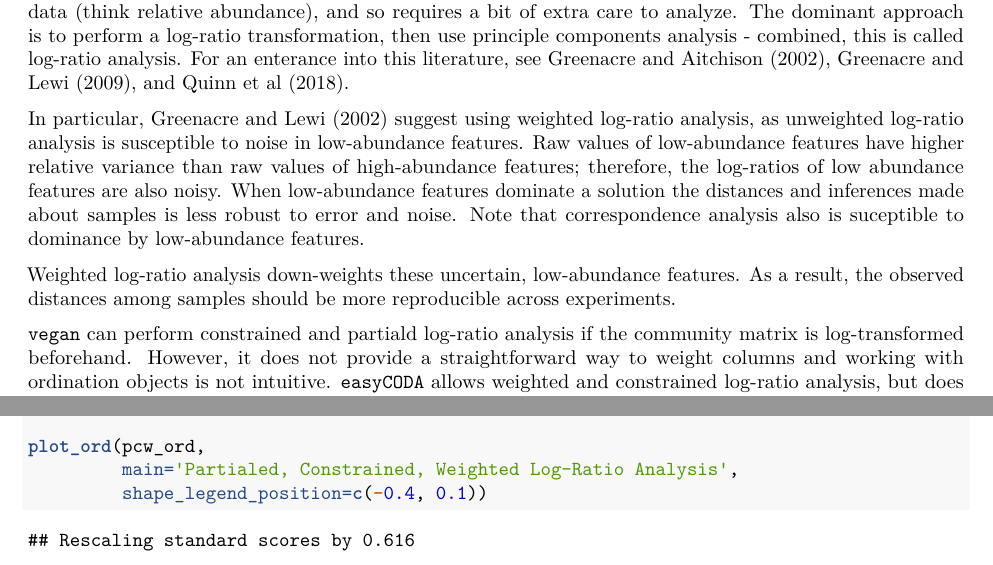
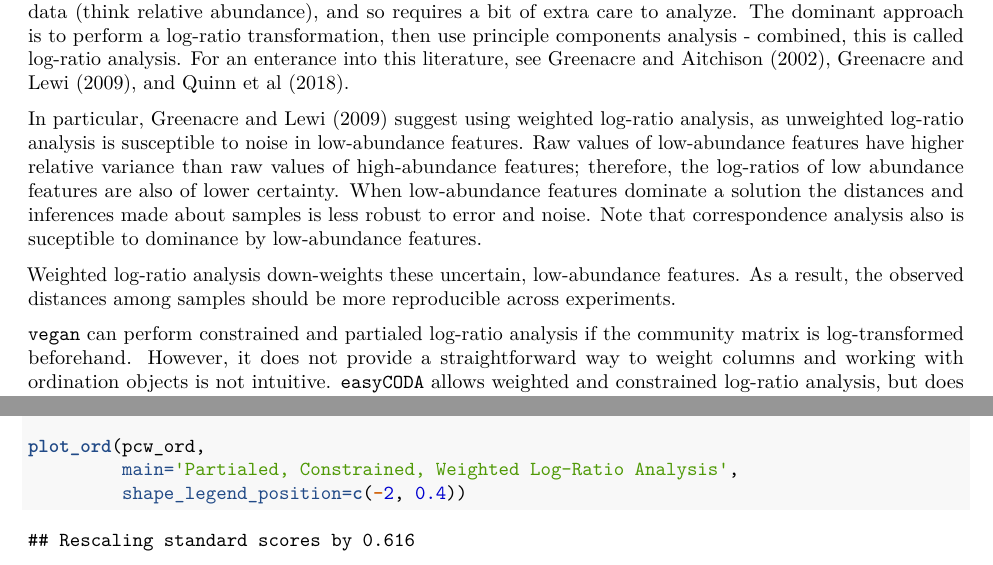
Before and after one commit to pmewing/ordinator, an R Markdown document (Vignette/pcwOrd Vignette.Rmd): two parts of pages 2 and 12 of 17, joined at a grey line, cut so that both start at the same text. Rendered offline with R 4.5, knitr and Pandoc, then LaTeX, with nearby package versions; code that draws random numbers runs with fixed seeds of ours; some code elsewhere in the file could not run offline.

Commit message:
small edits to vignette

````diff
--- a/Vignette/pcwOrd Vignette.Rmd
+++ b/Vignette/pcwOrd Vignette.Rmd
@@ -21,11 +21,11 @@ Many ordination packages exist for ecologists using R - `vegan` is excellent, fo
 
 The motivation for this is to analyze compositional ecological data - especially high throughput sequencing data - with methods that are robust, reproducible, and transparent. Compositional data contains only relative data (think relative abundance), and so requires a bit of extra care to analyze. The dominant approach is to perform a log-ratio transformation, then use principle components analysis - combined, this is called log-ratio analysis. For an enterance into this literature, see Greenacre and Aitchison (2002), Greenacre and Lewi (2009), and Quinn et al (2018).
 
-In particular, Greenacre and Lewi (2002) suggest using weighted log-ratio analysis, as unweighted log-ratio analysis is susceptible to noise in low-abundance features. Raw values of low-abundance features have higher relative variance than raw values of high-abundance features; therefore, the log-ratios of low abundance features are also noisy. When low-abundance features dominate a solution the distances and inferences made about samples is less robust to error and noise. Note that correspondence analysis also is suceptible to dominance by low-abundance features.
+In particular, Greenacre and Lewi (2009) suggest using weighted log-ratio analysis, as unweighted log-ratio analysis is susceptible to noise in low-abundance features. Raw values of low-abundance features have higher relative variance than raw values of high-abundance features; therefore, the log-ratios of low abundance features are also of lower certainty. When low-abundance features dominate a solution the distances and inferences made about samples is less robust to error and noise. Note that correspondence analysis also is suceptible to dominance by low-abundance features.
 
 Weighted log-ratio analysis down-weights these uncertain, low-abundance features. As a result, the observed distances among samples should be more reproducible across experiments.
 
-`vegan` can perform constrained and partiald log-ratio analysis if the community matrix is log-transformed beforehand. However, it does not provide a straightforward way to weight columns and working with ordination objects is not intuitive. `easyCODA` allows weighted and constrained log-ratio analysis, but does not allow partialing of nuisance effects and does not provide hypothesis testing. `pcwOrd` allows partialed, constrained, and weighted ordinations, and also provides utility functions for investigating ordination objects, visualization, and hypothesis testing. The code is written to be self-documenting. Maybe you'll agree.
+`vegan` can perform constrained and partialed log-ratio analysis if the community matrix is log-transformed beforehand. However, it does not provide a straightforward way to weight columns and working with ordination objects is not intuitive. `easyCODA` allows weighted and constrained log-ratio analysis, but does not allow partialing of nuisance effects and does not provide hypothesis testing. `pcwOrd` allows partialed, constrained, and weighted ordinations, and also provides utility functions for investigating ordination objects, visualization, and hypothesis testing. The code is written to be self-documenting. Maybe you'll agree.
 
 This isn't an R package yet, so load the functions with `source()`:
 
@@ -257,7 +257,7 @@ pcw_ord = pcwOrd(Y, X, Z)
 
 plot_ord(pcw_ord,
          main='Partialed, Constrained, Weighted Log-Ratio Analysis',
-         shape_legend_position=c(-0.4, 0.1))
+         shape_legend_position=c(-2, 0.4))
 ```
 
 
````
Also changed, not shown: Vignette/pcwOrd-Vignette.pdf, Vignette/pcwOrd-Vignette.tex (deleted), Vignette/pcwOrd Vignette.Rmd (2 more changed lines), 1 other file.
